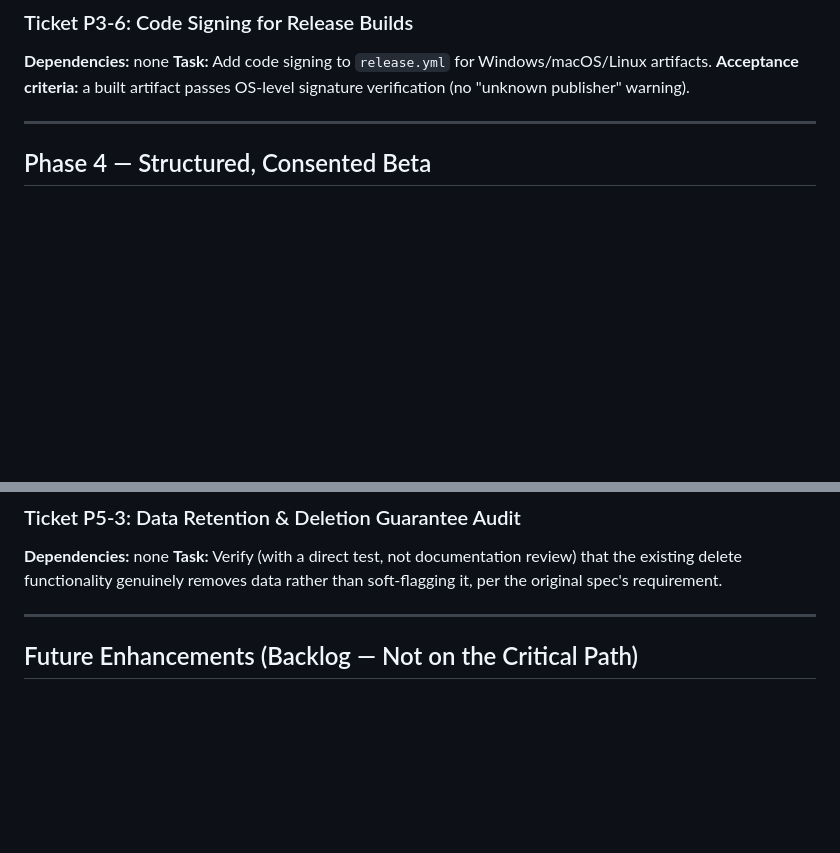
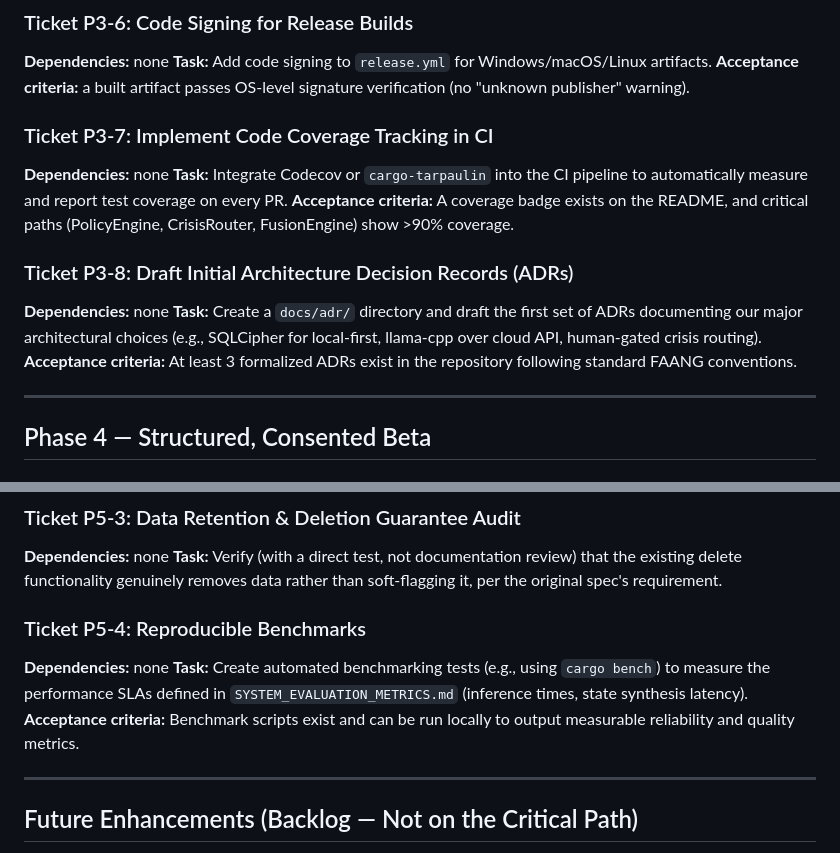
Before and after one commit to HarshkumarG007/PRERNA, a Markdown page: docs/prerna-agent-implementation-plan-v2.md, 2 parts joined by grey strips. Rendered like a GitHub page; blank space fills up the shorter version.

Commit message:
docs: append FAANG-level portfolio quality metrics to roadmap

```diff
--- a/docs/prerna-agent-implementation-plan-v2.md
+++ b/docs/prerna-agent-implementation-plan-v2.md
@@ -108,6 +108,16 @@ This supersedes the prior implementation spec's remaining open items. It is sequ
 **Task:** Add code signing to `release.yml` for Windows/macOS/Linux artifacts.
 **Acceptance criteria:** a built artifact passes OS-level signature verification (no "unknown publisher" warning).
 
+### Ticket P3-7: Implement Code Coverage Tracking in CI
+**Dependencies:** none
+**Task:** Integrate Codecov or `cargo-tarpaulin` into the CI pipeline to automatically measure and report test coverage on every PR.
+**Acceptance criteria:** A coverage badge exists on the README, and critical paths (PolicyEngine, CrisisRouter, FusionEngine) show >90% coverage.
+
+### Ticket P3-8: Draft Initial Architecture Decision Records (ADRs)
+**Dependencies:** none
+**Task:** Create a `docs/adr/` directory and draft the first set of ADRs documenting our major architectural choices (e.g., SQLCipher for local-first, llama-cpp over cloud API, human-gated crisis routing).
+**Acceptance criteria:** At least 3 formalized ADRs exist in the repository following standard FAANG conventions.
+
 ---
 
 ## Phase 4 — Structured, Consented Beta
@@ -143,6 +153,11 @@ This supersedes the prior implementation spec's remaining open items. It is sequ
 **Dependencies:** none
 **Task:** Verify (with a direct test, not documentation review) that the existing delete functionality genuinely removes data rather than soft-flagging it, per the original spec's requirement.
 
+### Ticket P5-4: Reproducible Benchmarks
+**Dependencies:** none
+**Task:** Create automated benchmarking tests (e.g., using `cargo bench`) to measure the performance SLAs defined in `SYSTEM_EVALUATION_METRICS.md` (inference times, state synthesis latency).
+**Acceptance criteria:** Benchmark scripts exist and can be run locally to output measurable reliability and quality metrics.
+
 ---
 
 ## Future Enhancements (Backlog — Not on the Critical Path)
```
